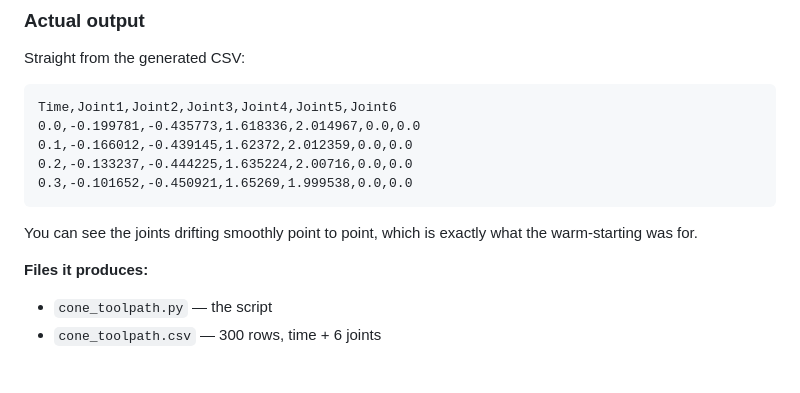
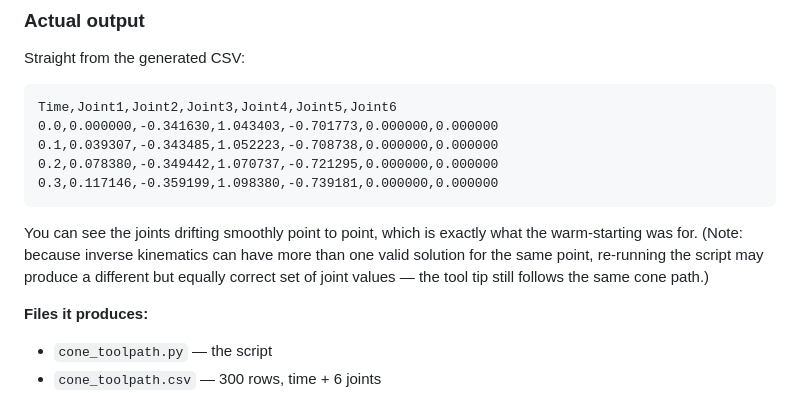
Before and after one commit to atharv348/Autonomous-Surveillance-Rover, a Markdown page: TECHNICAL_DOCUMENTATION.md, the part around the change. Rendered like a GitHub page; blank space fills up the shorter version.

Commit message:
Update TECHNICAL_DOCUMENTATION.md with updated sample CSV output and IK solution note

````diff
--- a/TECHNICAL_DOCUMENTATION.md
+++ b/TECHNICAL_DOCUMENTATION.md
@@ -153,14 +153,17 @@ Straight from the generated CSV:
 
 ```
 Time,Joint1,Joint2,Joint3,Joint4,Joint5,Joint6
-0.0,-0.199781,-0.435773,1.618336,2.014967,0.0,0.0
-0.1,-0.166012,-0.439145,1.62372,2.012359,0.0,0.0
-0.2,-0.133237,-0.444225,1.635224,2.00716,0.0,0.0
-0.3,-0.101652,-0.450921,1.65269,1.999538,0.0,0.0
+0.0,0.000000,-0.341630,1.043403,-0.701773,0.000000,0.000000
+0.1,0.039307,-0.343485,1.052223,-0.708738,0.000000,0.000000
+0.2,0.078380,-0.349442,1.070737,-0.721295,0.000000,0.000000
+0.3,0.117146,-0.359199,1.098380,-0.739181,0.000000,0.000000
 ```
 
 You can see the joints drifting smoothly point to point, which is exactly
-what the warm-starting was for.
+what the warm-starting was for. (Note: because inverse kinematics can have
+more than one valid solution for the same point, re-running the script may
+produce a different but equally correct set of joint values — the tool tip
+still follows the same cone path.)
 
 **Files it produces:**
 - `cone_toolpath.py` — the script
````
